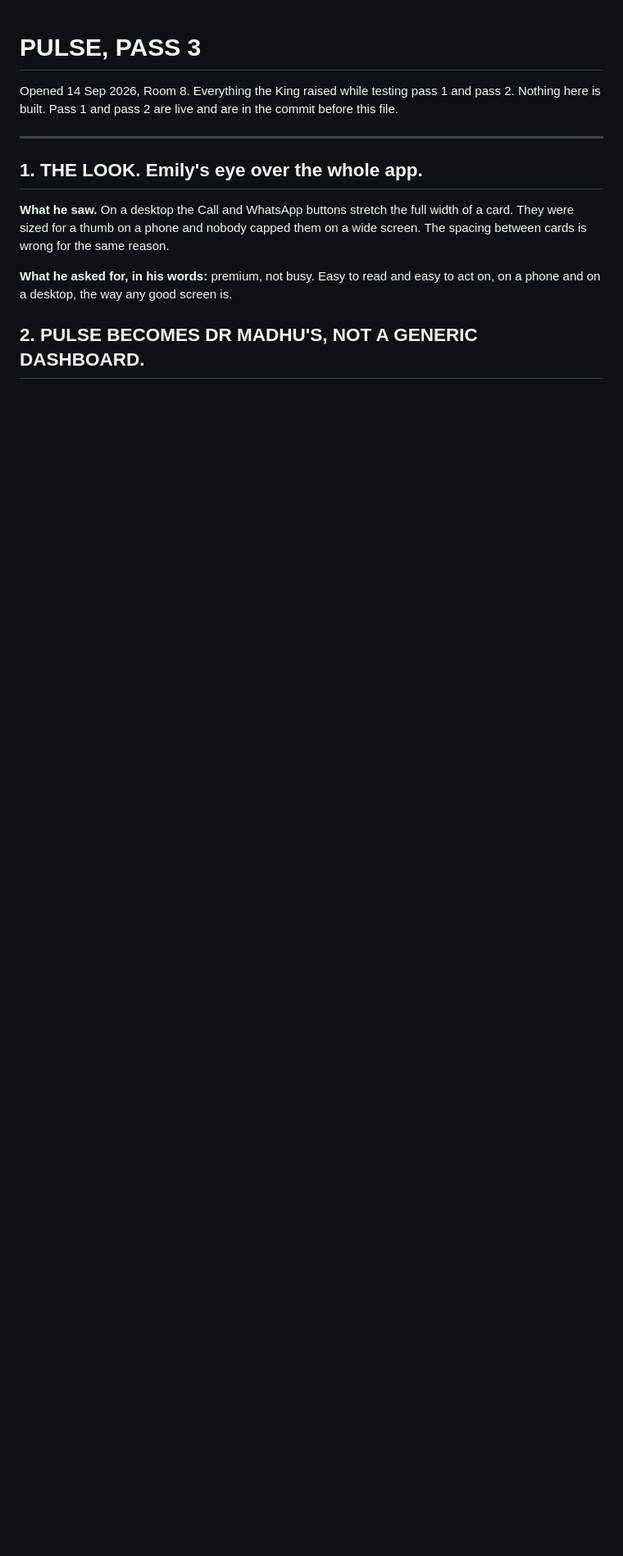
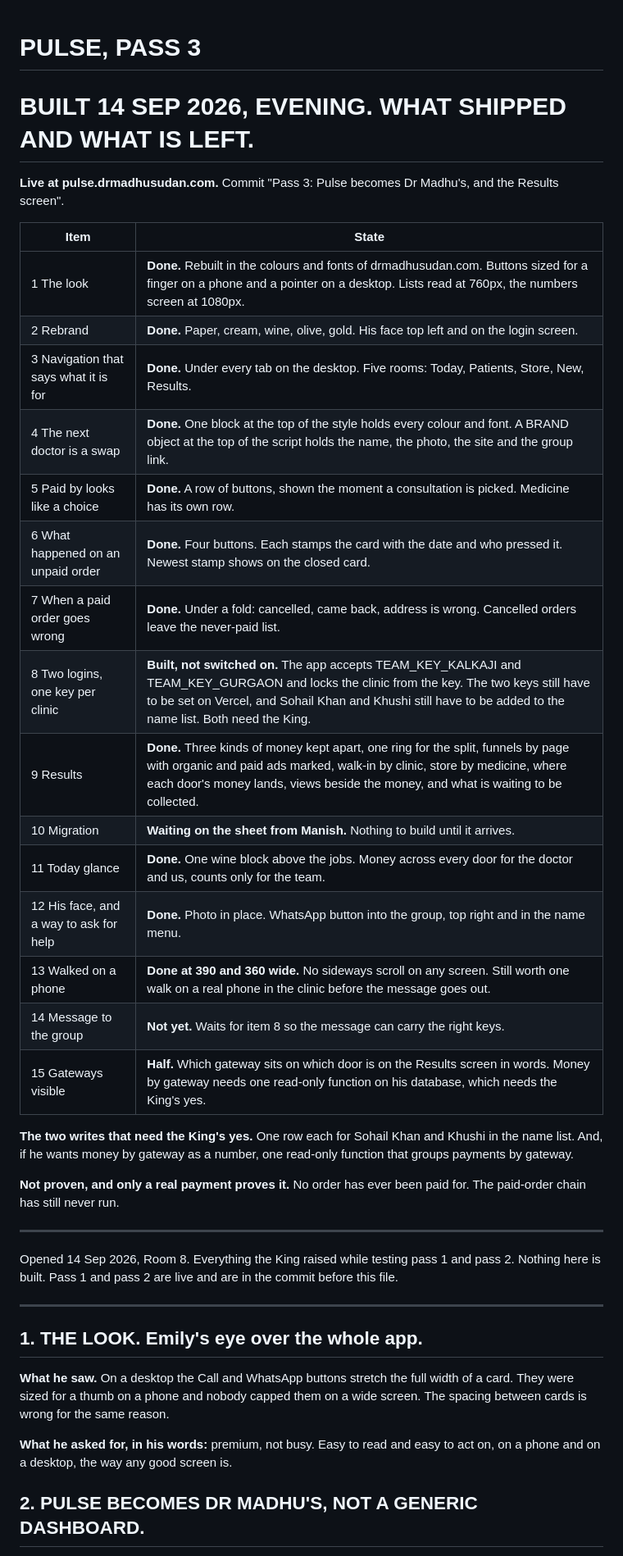
Before and after one commit to pnet-git/pulse-drmadhusudan, a Markdown page: PASS-3.md, the part around the change. Shown at 82% size. Rendered like a GitHub page; blank space fills up the shorter version.

Commit message:
Pass 3: what shipped and what is left, at the top of the notes
Co-Authored-By: Claude Fable 5.1 <noreply@anthropic.com>
Claude-Session: https://claude.ai/code/session_01GucZ3n4LffWP9BzjMULBNq

```diff
--- a/PASS-3.md
+++ b/PASS-3.md
@@ -1,4 +1,33 @@
 # PULSE, PASS 3
+
+# BUILT 14 SEP 2026, EVENING. WHAT SHIPPED AND WHAT IS LEFT.
+
+**Live at pulse.drmadhusudan.com.** Commit "Pass 3: Pulse becomes Dr Madhu's, and the Results screen".
+
+| Item | State |
+|---|---|
+| 1 The look | **Done.** Rebuilt in the colours and fonts of drmadhusudan.com. Buttons sized for a finger on a phone and a pointer on a desktop. Lists read at 760px, the numbers screen at 1080px. |
+| 2 Rebrand | **Done.** Paper, cream, wine, olive, gold. His face top left and on the login screen. |
+| 3 Navigation that says what it is for | **Done.** Under every tab on the desktop. Five rooms: Today, Patients, Store, New, Results. |
+| 4 The next doctor is a swap | **Done.** One block at the top of the style holds every colour and font. A BRAND object at the top of the script holds the name, the photo, the site and the group link. |
+| 5 Paid by looks like a choice | **Done.** A row of buttons, shown the moment a consultation is picked. Medicine has its own row. |
+| 6 What happened on an unpaid order | **Done.** Four buttons. Each stamps the card with the date and who pressed it. Newest stamp shows on the closed card. |
+| 7 When a paid order goes wrong | **Done.** Under a fold: cancelled, came back, address is wrong. Cancelled orders leave the never-paid list. |
+| 8 Two logins, one key per clinic | **Built, not switched on.** The app accepts TEAM_KEY_KALKAJI and TEAM_KEY_GURGAON and locks the clinic from the key. The two keys still have to be set on Vercel, and Sohail Khan and Khushi still have to be added to the name list. Both need the King. |
+| 9 Results | **Done.** Three kinds of money kept apart, one ring for the split, funnels by page with organic and paid ads marked, walk-in by clinic, store by medicine, where each door's money lands, views beside the money, and what is waiting to be collected. |
+| 10 Migration | **Waiting on the sheet from Manish.** Nothing to build until it arrives. |
+| 11 Today glance | **Done.** One wine block above the jobs. Money across every door for the doctor and us, counts only for the team. |
+| 12 His face, and a way to ask for help | **Done.** Photo in place. WhatsApp button into the group, top right and in the name menu. |
+| 13 Walked on a phone | **Done at 390 and 360 wide.** No sideways scroll on any screen. Still worth one walk on a real phone in the clinic before the message goes out. |
+| 14 Message to the group | **Not yet.** Waits for item 8 so the message can carry the right keys. |
+| 15 Gateways visible | **Half.** Which gateway sits on which door is on the Results screen in words. Money by gateway needs one read-only function on his database, which needs the King's yes. |
+
+**The two writes that need the King's yes.** One row each for Sohail Khan and Khushi in the name list. And, if he wants money by gateway as a number, one read-only function that groups payments by gateway.
+
+**Not proven, and only a real payment proves it.** No order has ever been paid for. The paid-order chain has still never run.
+
+---
+
 
 Opened 14 Sep 2026, Room 8. Everything the King raised while testing pass 1 and pass 2.
 Nothing here is built. Pass 1 and pass 2 are live and are in the commit before this file.
```
